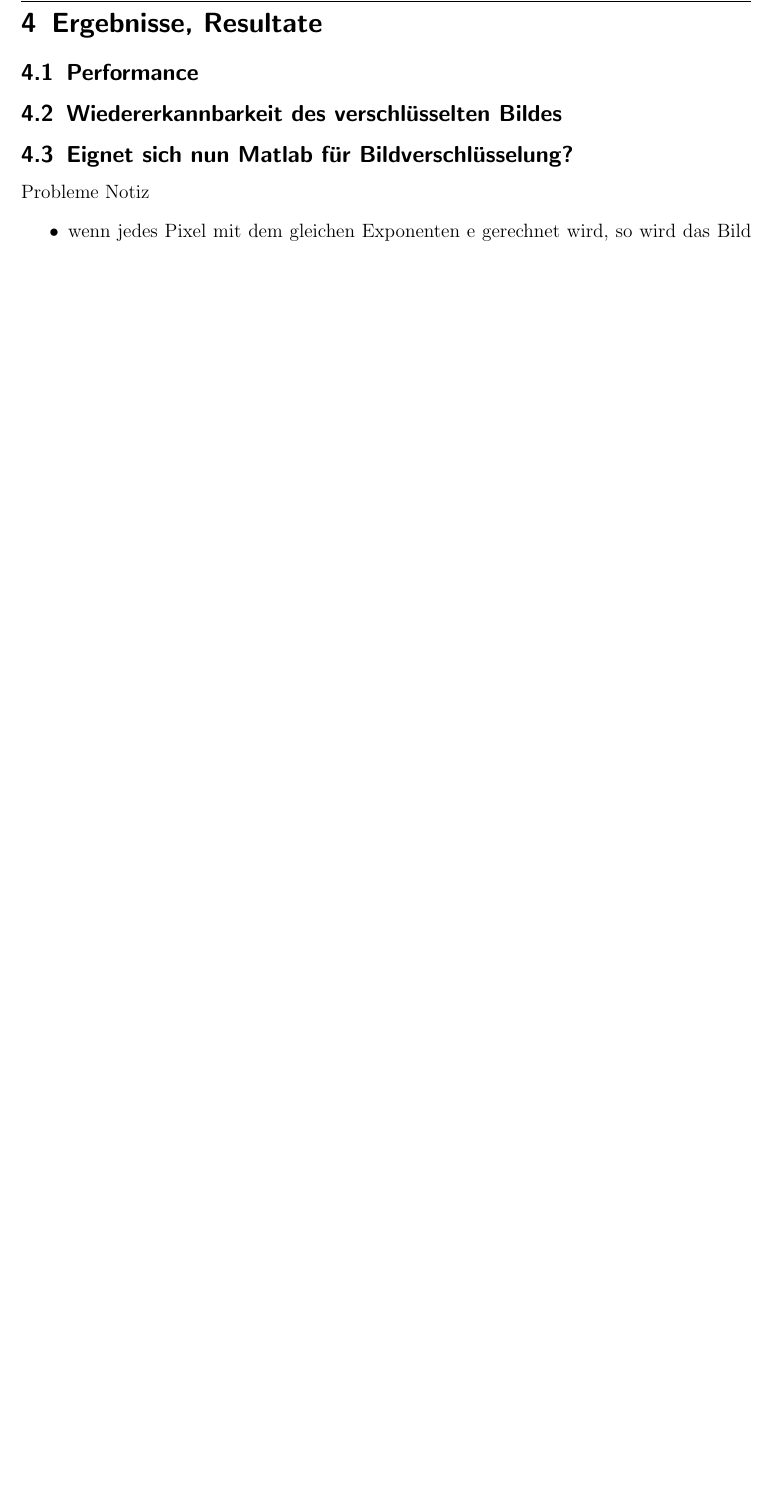
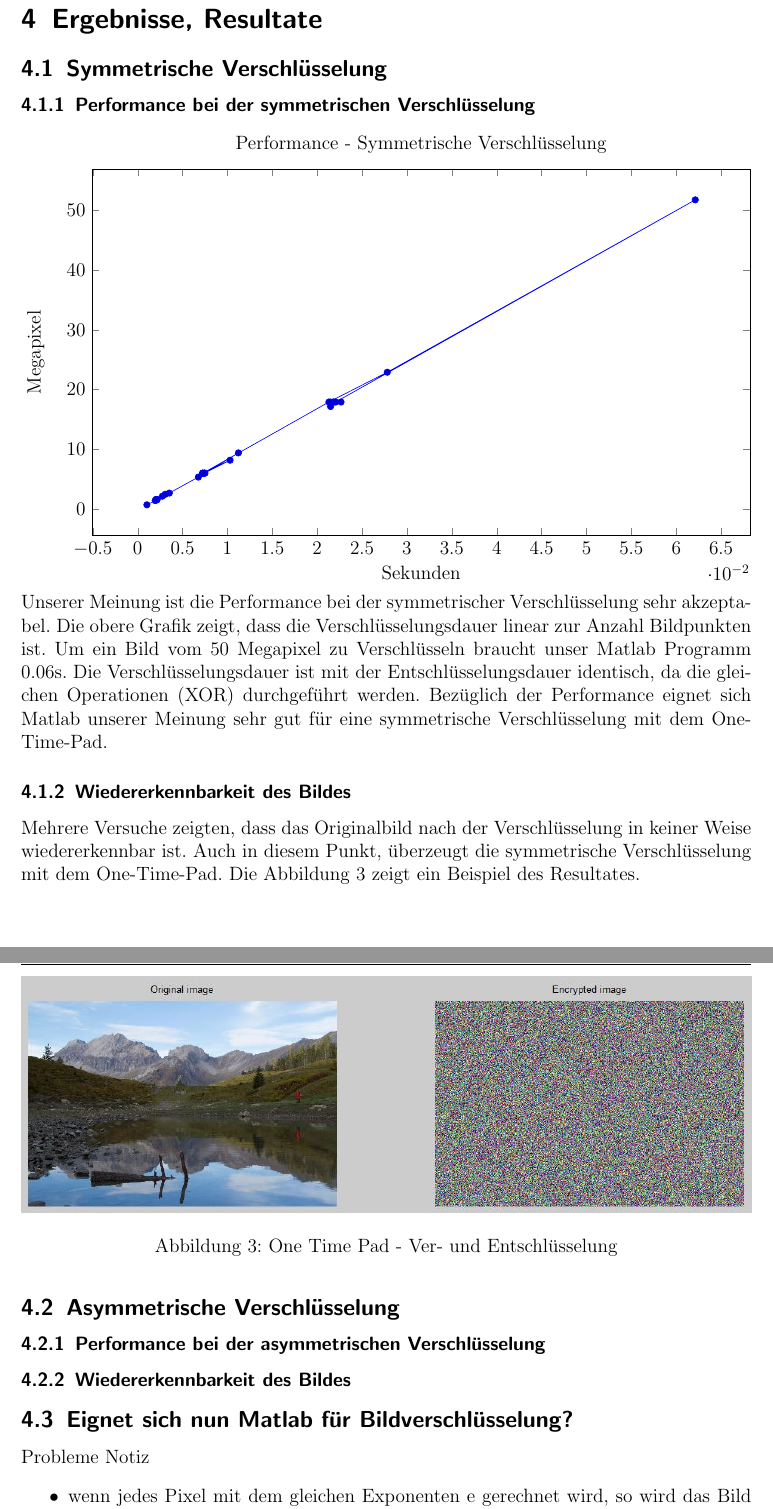
Before and after one commit to polandy/matlab-img-encryption, a LaTeX document (documents/bericht.tex): part of page 5 of 7 before the commit and two parts of pages 5 and 6 of 8 after it, the two joined at a grey line, cut so that both start at the same text, the shorter picture padded with empty space. Compiled offline with pdfLaTeX.

Commit message:
Bericht - Resultate sym enc

```diff
--- a/documents/bericht.tex
+++ b/documents/bericht.tex
@@ -27,6 +27,43 @@
 \let\ps@plain\ps@fancy
 \makeatother
 
+
+\usepackage{pgfplots}
+\usepackage{filecontents}
+
+\begin{filecontents*}{data.csv}
+imgNames,width,height,megapixel,time
+large-1.jpg,5184,3456,17.915904,0.0226542369937176
+large-10.jpg,5184,3456,17.915904,0.02146350620254
+large-2.jpg,5074,3383,17.165342,0.0214863869118607
+large-4.jpg,5184,3456,17.915904,0.0218580817000087
+large-5.jpg,5184,3456,17.915904,0.0217852369927837
+large-6.jpg,5184,3456,17.915904,0.0220588715981288
+large-7.jpg,11029,4695,51.781155,0.0621215927588625
+large-8.jpg,5530,4142,22.90526,0.0278047313571249
+large-9.jpg,3456,5184,17.915904,0.0213010064710382
+medium-1.jpg,3000,2000,6,0.00726112305992598
+medium-10.jpg,3000,2000,6,0.00749226491938986
+medium-2.jpg,3000,2000,6,0.00722563461281637
+medium-3.jpg,4085,2000,8.17,0.0102907157552829
+medium-4.jpg,3000,2000,6,0.00744230092148555
+medium-5.jpg,3000,2000,6,0.00724011016361108
+medium-6.jpg,3000,2000,6,0.00741755239915911
+medium-7.jpg,4698,2000,9.396,0.0112199527256528
+medium-8.jpg,2670,2000,5.34,0.00675494573536265
+medium-9.jpg,1333,2000,2.666,0.0035222283756284
+small-1.jpg,1536,1024,1.572864,0.00216059269442299
+small-10.jpg,1536,1024,1.572864,0.00209195056646099
+small-2.jpg,1536,1024,1.572864,0.00207794196891772
+small-3.jpg,2091,1024,2.141184,0.00275035465099447
+small-4.jpg,1536,1024,1.572864,0.00213724503185088
+small-5.jpg,1536,1024,1.572864,0.00212697206031915
+small-6.jpg,1536,1024,1.572864,0.00201490327997303
+small-7.jpg,2405,1024,2.46272,0.00306788286197516
+small-8.jpg,1367,1024,1.399808,0.00195560021703987
+small-9.jpg,683,1024,0.699392,0.00102636324666992
+
+\end{filecontents*}
 
 
 \begin{document}
@@ -149,9 +186,38 @@ machen zu können.
 
 \newpage
 \section{Ergebnisse, Resultate} \label{results}
-\subsection{Performance}
 
-\subsection{Wiedererkannbarkeit des verschlüsselten Bildes}
+\subsection{Symmetrische Verschlüsselung}
+\subsubsection{Performance bei der symmetrischen Verschlüsselung}
+\begin{tikzpicture}
+\begin{axis}[width=\textwidth, height=0.6\textwidth,
+		title={Performance - Symmetrische Verschlüsselung},
+		ylabel={Megapixel},
+		xlabel={Sekunden}
+		]
+\addplot table [x=time, y=megapixel, col sep=comma] {data.csv};
+\end{axis}
+\end{tikzpicture} \\
+Unserer Meinung ist die Performance bei der symmetrischer Verschlüsselung sehr akzeptabel.
+Die obere Grafik zeigt, dass die Verschlüsselungsdauer linear zur Anzahl Bildpunkten ist.
+Um ein Bild vom 50 Megapixel zu Verschlüsseln braucht unser Matlab Programm 0.06s.
+Die Verschlüsselungsdauer ist mit der Entschlüsselungsdauer identisch, da die gleichen Operationen (XOR) durchgeführt werden.
+Bezüglich der Performance eignet sich Matlab unserer Meinung sehr gut für eine symmetrische Verschlüsselung mit dem One-Time-Pad.
+
+\subsubsection{Wiedererkennbarkeit des Bildes}
+Mehrere Versuche zeigten, dass das Originalbild nach der Verschlüsselung in keiner Weise wiedererkennbar ist.
+Auch in diesem Punkt, überzeugt die symmetrische Verschlüsselung mit dem One-Time-Pad.
+Die Abbildung \ref{sym-enc-result} zeigt ein Beispiel des Resultates.
+\begin{figure}[H]
+	\centering
+	\makebox[\textwidth]{\includegraphics[width=\textwidth]{img/sym-enc-result.jpg}}
+	\caption[One Time Pad - Ver- und Entschlüsselung]{One Time Pad - Ver- und Entschlüsselung}
+	\label{sym-enc-result}
+\end{figure}
+
+\subsection{Asymmetrische Verschlüsselung}
+\subsubsection{Performance bei der asymmetrischen Verschlüsselung}
+\subsubsection{Wiedererkennbarkeit des Bildes}
 
  \subsection{Eignet sich nun Matlab für Bildverschlüsselung?} \label{problems-RSA}
  Probleme Notiz
```
Also changed, not shown: documents/img/sym-enc-result.jpg (added), documents/bericht.tex (6 more changed lines).
